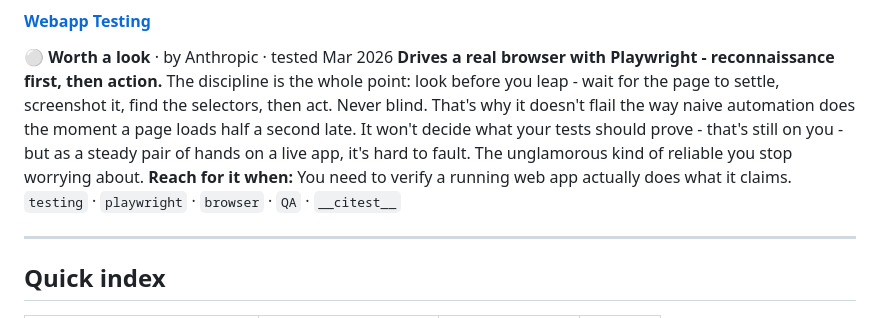
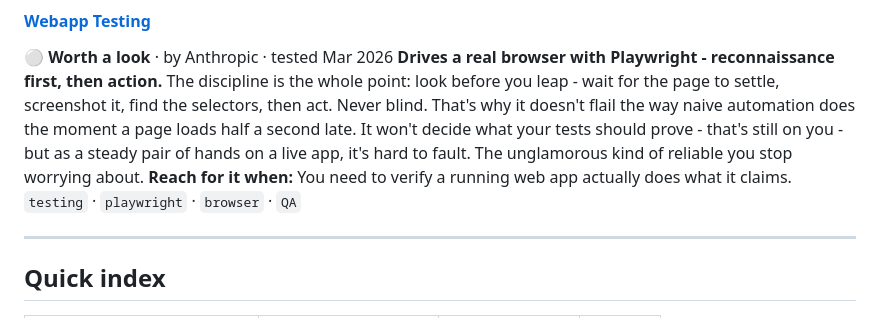
Before and after one commit to philmaggs/phils-skills, a Markdown page: README.md, the part around the change. Drawn GitHub-style.

Commit message:
Revert CI test marker

```diff
--- a/README.md
+++ b/README.md
@@ -266,7 +266,7 @@ _Connects to: Linear issues, projects & cycles_
 **Drives a real browser with Playwright - reconnaissance first, then action.**
 The discipline is the whole point: look before you leap - wait for the page to settle, screenshot it, find the selectors, then act. Never blind. That's why it doesn't flail the way naive automation does the moment a page loads half a second late. It won't decide what your tests should prove - that's still on you - but as a steady pair of hands on a live app, it's hard to fault. The unglamorous kind of reliable you stop worrying about.
 **Reach for it when:** You need to verify a running web app actually does what it claims.
-`testing` · `playwright` · `browser` · `QA` · `__citest__`
+`testing` · `playwright` · `browser` · `QA`
 
 ---
 
```
